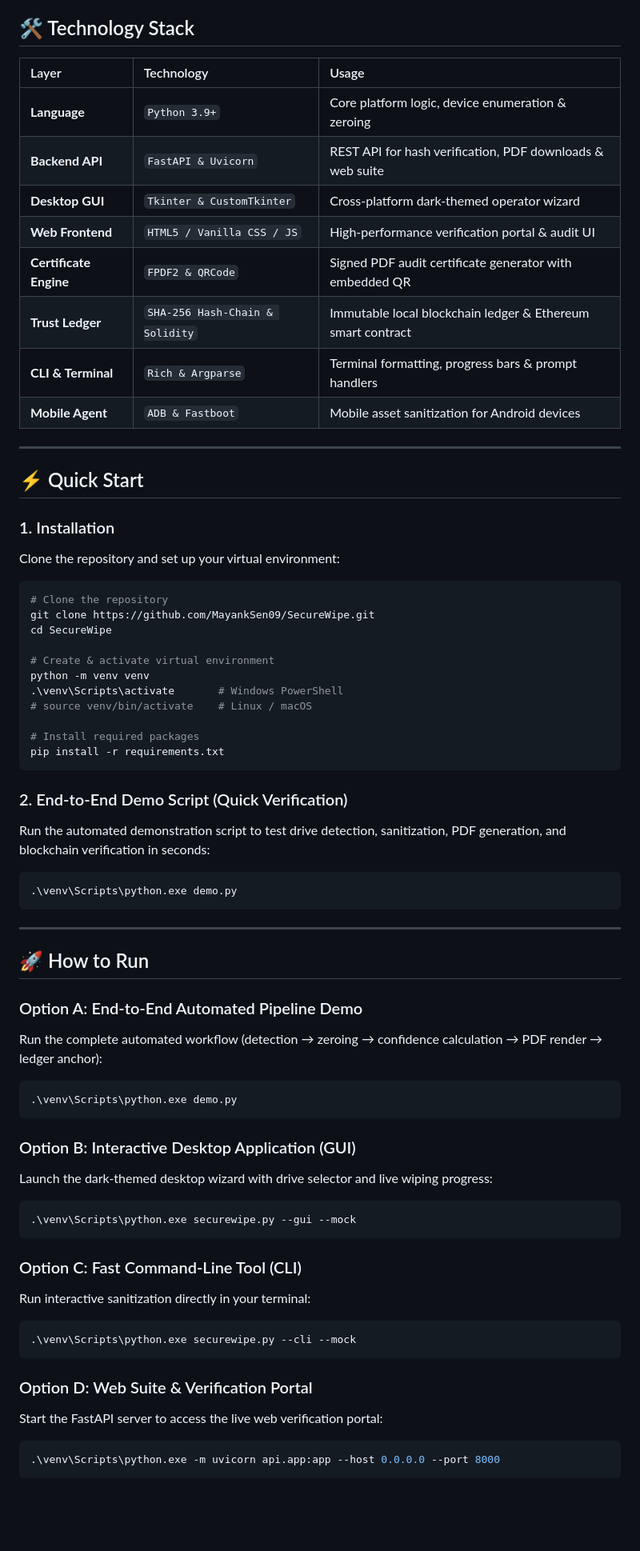
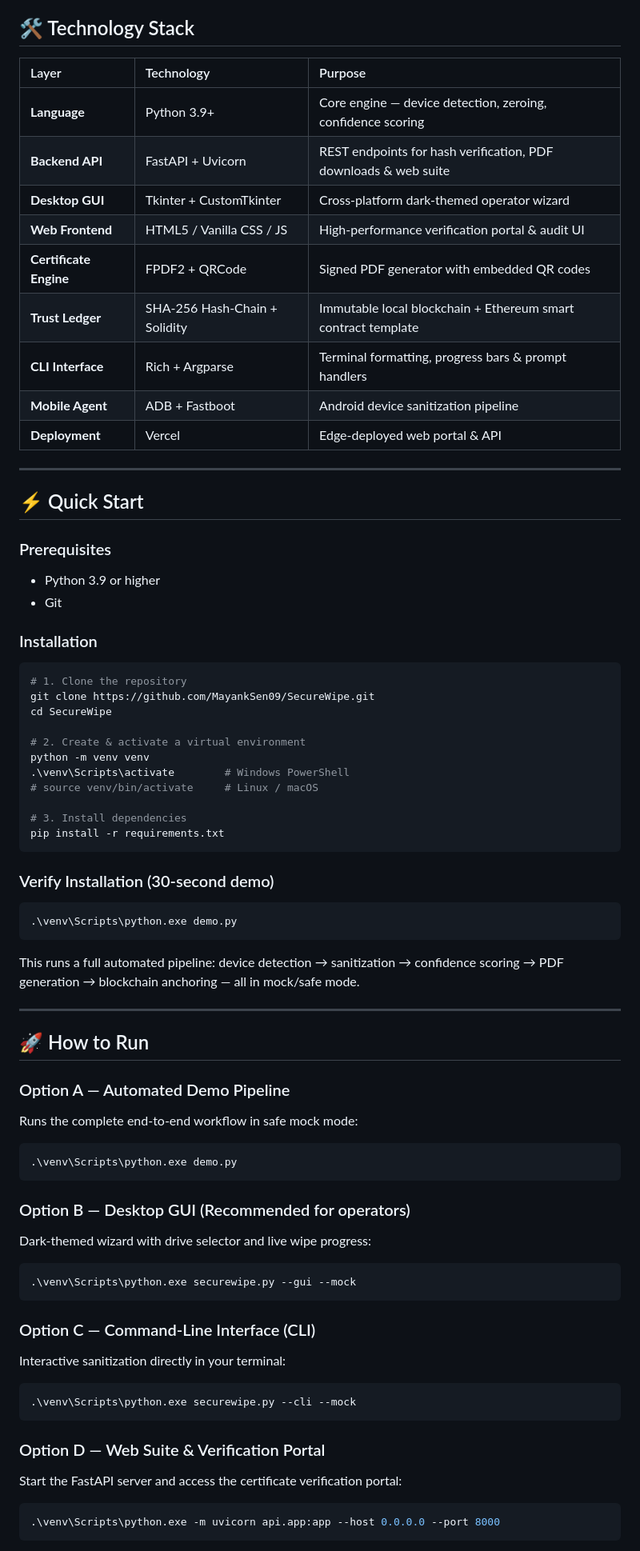
Before and after one commit to MayankSen09/SecureWipe, a Markdown page: README.md, the part around one of its changes. Shown at 80% size. Drawn GitHub-style; blank space fills up the shorter version.

Commit message:
docs: overhaul README with professional layout, live demo link, and badges

````diff
--- a/README.md
+++ b/README.md
@@ -22,74 +74,82 @@ It implements **NIST SP 800-88 Rev. 2** (Clear/Purge) and **ANSSI Palier 1/2** s
 
 ## 🛠️ Technology Stack
 
-| Layer | Technology | Usage |
-| :--- | :--- | :--- |
-| **Language** | `Python 3.9+` | Core platform logic, device enumeration & zeroing |
-| **Backend API** | `FastAPI & Uvicorn` | REST API for hash verification, PDF downloads & web suite |
-| **Desktop GUI** | `Tkinter & CustomTkinter` | Cross-platform dark-themed operator wizard |
-| **Web Frontend** | `HTML5 / Vanilla CSS / JS` | High-performance verification portal & audit UI |
-| **Certificate Engine** | `FPDF2 & QRCode` | Signed PDF audit certificate generator with embedded QR |
-| **Trust Ledger** | `SHA-256 Hash-Chain & Solidity` | Immutable local blockchain ledger & Ethereum smart contract |
-| **CLI & Terminal** | `Rich & Argparse` | Terminal formatting, progress bars & prompt handlers |
-| **Mobile Agent** | `ADB & Fastboot` | Mobile asset sanitization for Android devices |
+| Layer | Technology | Purpose |
+|:------|:-----------|:--------|
+| **Language** | Python 3.9+ | Core engine — device detection, zeroing, confidence scoring |
+| **Backend API** | FastAPI + Uvicorn | REST endpoints for hash verification, PDF downloads & web suite |
+| **Desktop GUI** | Tkinter + CustomTkinter | Cross-platform dark-themed operator wizard |
+| **Web Frontend** | HTML5 / Vanilla CSS / JS | High-performance verification portal & audit UI |
+| **Certificate Engine** | FPDF2 + QRCode | Signed PDF generator with embedded QR codes |
+| **Trust Ledger** | SHA-256 Hash-Chain + Solidity | Immutable local blockchain + Ethereum smart contract template |
+| **CLI Interface** | Rich + Argparse | Terminal formatting, progress bars & prompt handlers |
+| **Mobile Agent** | ADB + Fastboot | Android device sanitization pipeline |
+| **Deployment** | Vercel | Edge-deployed web portal & API |
 
 ---
 
 ## ⚡ Quick Start
 
-### 1. Installation
+### Prerequisites
 
-Clone the repository and set up your virtual environment:
+- Python 3.9 or higher
+- Git
+
+### Installation
 
 ```powershell
-# Clone the repository
+# 1. Clone the repository
 git clone https://github.com/MayankSen09/SecureWipe.git
 cd SecureWipe
 
-# Create & activate virtual environment
+# 2. Create & activate a virtual environment
 python -m venv venv
-.\venv\Scripts\activate       # Windows PowerShell
-# source venv/bin/activate    # Linux / macOS
+.\venv\Scripts\activate        # Windows PowerShell
+# source venv/bin/activate     # Linux / macOS
 
-# Install required packages
+# 3. Install dependencies
 pip install -r requirements.txt
 ```
 
-### 2. End-to-End Demo Script (Quick Verification)
-
-Run the automated demonstration script to test drive detection, sanitization, PDF generation, and blockchain verification in seconds:
+### Verify Installation (30-second demo)
 
 ```powershell
 .\venv\Scripts\python.exe demo.py
 ```
 
+This runs a full automated pipeline: device detection → sanitization → confidence scoring → PDF generation → blockchain anchoring — all in mock/safe mode.
+
 ---
 
 ## 🚀 How to Run
 
-### Option A: End-to-End Automated Pipeline Demo
-Run the complete automated workflow (detection → zeroing → confidence calculation → PDF render → ledger anchor):
+### Option A — Automated Demo Pipeline
+
+Runs the complete end-to-end workflow in safe mock mode:
 
 ```powershell
 .\venv\Scripts\python.exe demo.py
 ```
 
-### Option B: Interactive Desktop Application (GUI)
-Launch the dark-themed desktop wizard with drive selector and live wiping progress:
+### Option B — Desktop GUI (Recommended for operators)
+
+Dark-themed wizard with drive selector and live wipe progress:
 
 ```powershell
 .\venv\Scripts\python.exe securewipe.py --gui --mock
 ```
 
-### Option C: Fast Command-Line Tool (CLI)
-Run interactive sanitization directly in your terminal:
+### Option C — Command-Line Interface (CLI)
+
+Interactive sanitization directly in your terminal:
 
 ```powershell
 .\venv\Scripts\python.exe securewipe.py --cli --mock
 ```
 
-### Option D: Web Suite & Verification Portal
-Start the FastAPI server to access the live web verification portal:
+### Option D — Web Suite & Verification Portal
+
+Start the FastAPI server and access the certificate verification portal:
 
 ```powershell
 .\venv\Scripts\python.exe -m uvicorn api.app:app --host 0.0.0.0 --port 8000
````
Also changed, not shown: other parts of README.md (+152 -52 lines).
